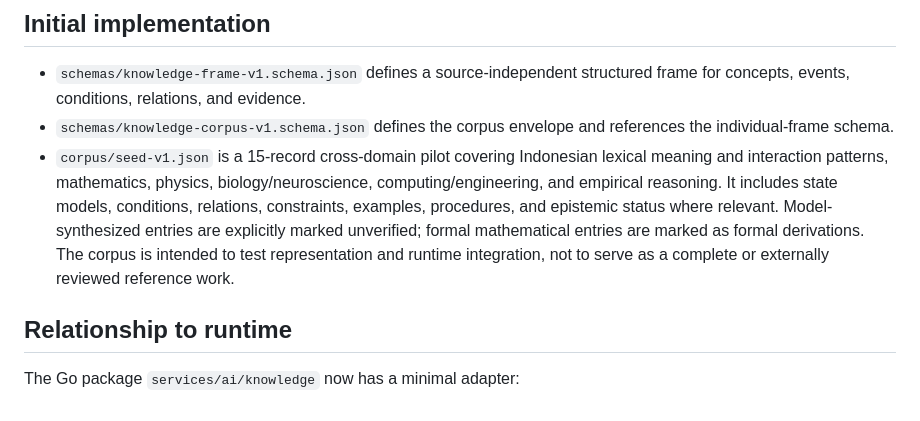
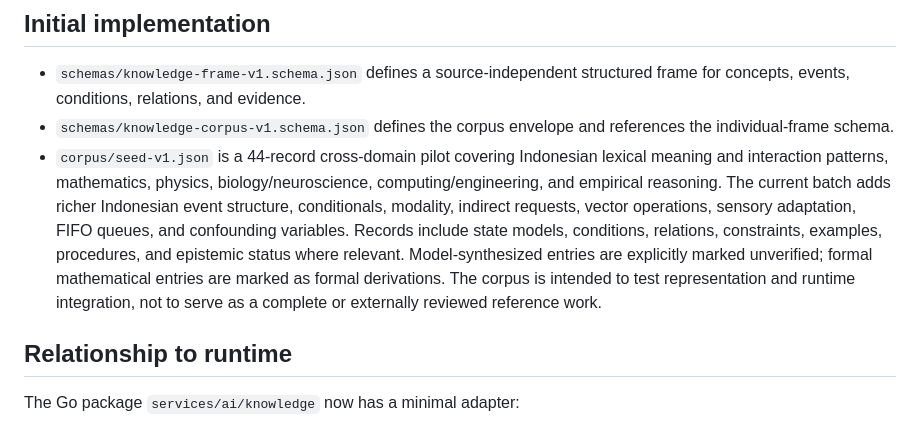
Before and after one commit to mpsprintit-spec/horizon-artificial-brain, a Markdown page: knowledge/README.md, the part around the change. GitHub-like rendering.

Commit message:
Document expanded cross-domain seed corpus

```diff
--- a/knowledge/README.md
+++ b/knowledge/README.md
@@ -30,7 +30,7 @@ The corpus stores more than labels or isolated facts. When relevant, each entry
 
 - `schemas/knowledge-frame-v1.schema.json` defines a source-independent structured frame for concepts, events, conditions, relations, and evidence.
 - `schemas/knowledge-corpus-v1.schema.json` defines the corpus envelope and references the individual-frame schema.
-- `corpus/seed-v1.json` is a 15-record cross-domain pilot covering Indonesian lexical meaning and interaction patterns, mathematics, physics, biology/neuroscience, computing/engineering, and empirical reasoning. It includes state models, conditions, relations, constraints, examples, procedures, and epistemic status where relevant. Model-synthesized entries are explicitly marked unverified; formal mathematical entries are marked as formal derivations. The corpus is intended to test representation and runtime integration, not to serve as a complete or externally reviewed reference work.
+- `corpus/seed-v1.json` is a 44-record cross-domain pilot covering Indonesian lexical meaning and interaction patterns, mathematics, physics, biology/neuroscience, computing/engineering, and empirical reasoning. The current batch adds richer Indonesian event structure, conditionals, modality, indirect requests, vector operations, sensory adaptation, FIFO queues, and confounding variables. Records include state models, conditions, relations, constraints, examples, procedures, and epistemic status where relevant. Model-synthesized entries are explicitly marked unverified; formal mathematical entries are marked as formal derivations. The corpus is intended to test representation and runtime integration, not to serve as a complete or externally reviewed reference work.
 
 ## Relationship to runtime
 
```
